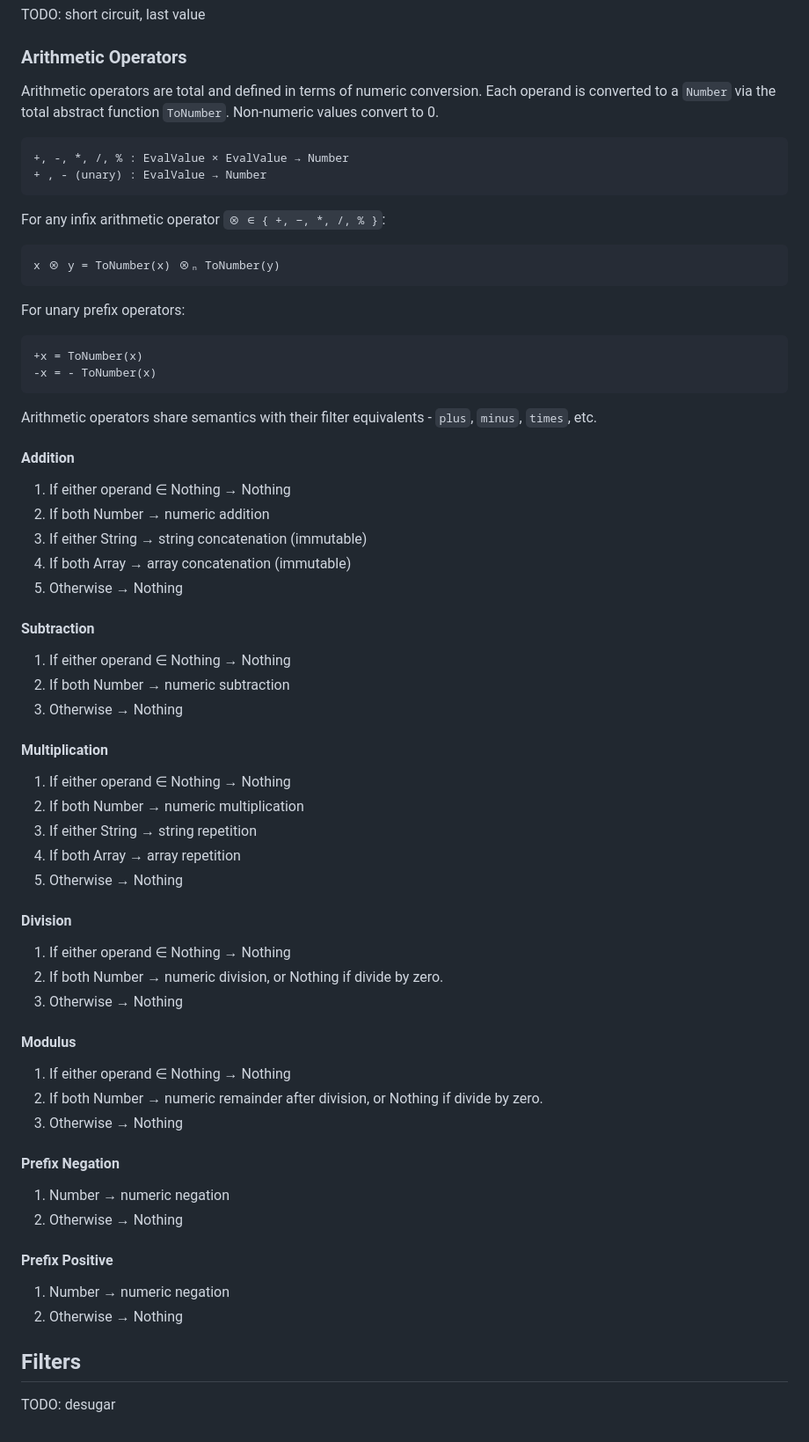
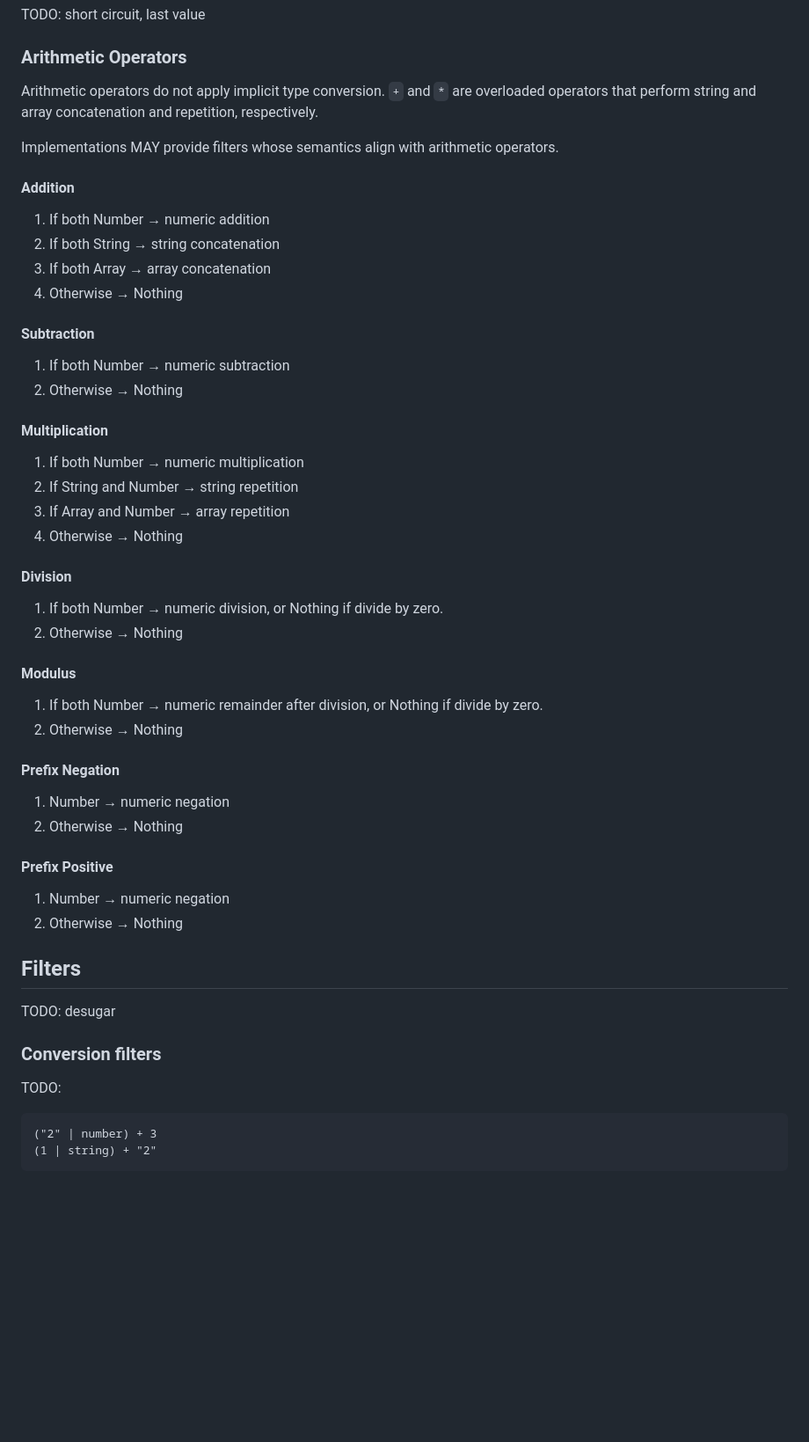
Before and after one commit to jg-rp/template-expression-spec, a Markdown page: spec.md, the part around the change. Shown at 88% size. Drawn GitHub-style; blank space fills up the shorter version.

Commit message:
Overload arithmetic operators

````diff
--- a/spec.md
+++ b/spec.md
@@ -205,61 +205,38 @@ TODO: short circuit, last value
 
 ### Arithmetic Operators
 
-Arithmetic operators are total and defined in terms of numeric conversion. Each operand is converted to a `Number` via the total abstract function `ToNumber`. Non-numeric values convert to 0.
+Arithmetic operators do not apply implicit type conversion. `+` and `*` are overloaded operators that perform string and array concatenation and repetition, respectively.
 
-```
-+, -, *, /, % : EvalValue × EvalValue → Number
-+ , - (unary) : EvalValue → Number
-```
-
-For any infix arithmetic operator `⊗ ∈ { +, −, *, /, % }`:
-
-```
-x ⊗ y = ToNumber(x) ⊗ₙ ToNumber(y)
-```
-
-For unary prefix operators:
-
-```
-+x = ToNumber(x)
--x = - ToNumber(x)
-```
-
-Arithmetic operators share semantics with their filter equivalents - `plus`, `minus`, `times`, etc.
+Implementations MAY provide filters whose semantics align with arithmetic operators.
 
 #### Addition
 
-1. If either operand ∈ Nothing → Nothing
-2. If both Number → numeric addition
-3. If either String → string concatenation (immutable)
-4. If both Array → array concatenation (immutable)
-5. Otherwise → Nothing
+1. If both Number → numeric addition
+2. If both String → string concatenation
+3. If both Array → array concatenation
+4. Otherwise → Nothing
 
 #### Subtraction
 
-1. If either operand ∈ Nothing → Nothing
-2. If both Number → numeric subtraction
-3. Otherwise → Nothing
+1. If both Number → numeric subtraction
+2. Otherwise → Nothing
 
 #### Multiplication
 
-1. If either operand ∈ Nothing → Nothing
-2. If both Number → numeric multiplication
-3. If either String → string repetition
-4. If both Array → array repetition
-5. Otherwise → Nothing
+1. If both Number → numeric multiplication
+2. If String and Number → string repetition
+3. If Array and Number → array repetition
+4. Otherwise → Nothing
 
 #### Division
 
-1. If either operand ∈ Nothing → Nothing
-2. If both Number → numeric division, or Nothing if divide by zero.
-3. Otherwise → Nothing
+1. If both Number → numeric division, or Nothing if divide by zero.
+2. Otherwise → Nothing
 
 #### Modulus
 
-1. If either operand ∈ Nothing → Nothing
-2. If both Number → numeric remainder after division, or Nothing if divide by zero.
-3. Otherwise → Nothing
+1. If both Number → numeric remainder after division, or Nothing if divide by zero.
+2. Otherwise → Nothing
 
 #### Prefix Negation
 
@@ -274,3 +251,12 @@ Arithmetic operators share semantics with their filter equivalents - `plus`, `mi
 ## Filters
 
 TODO: desugar
+
+### Conversion filters
+
+TODO:
+
+```
+("2" | number) + 3
+(1 | string) + "2"
+```
````
